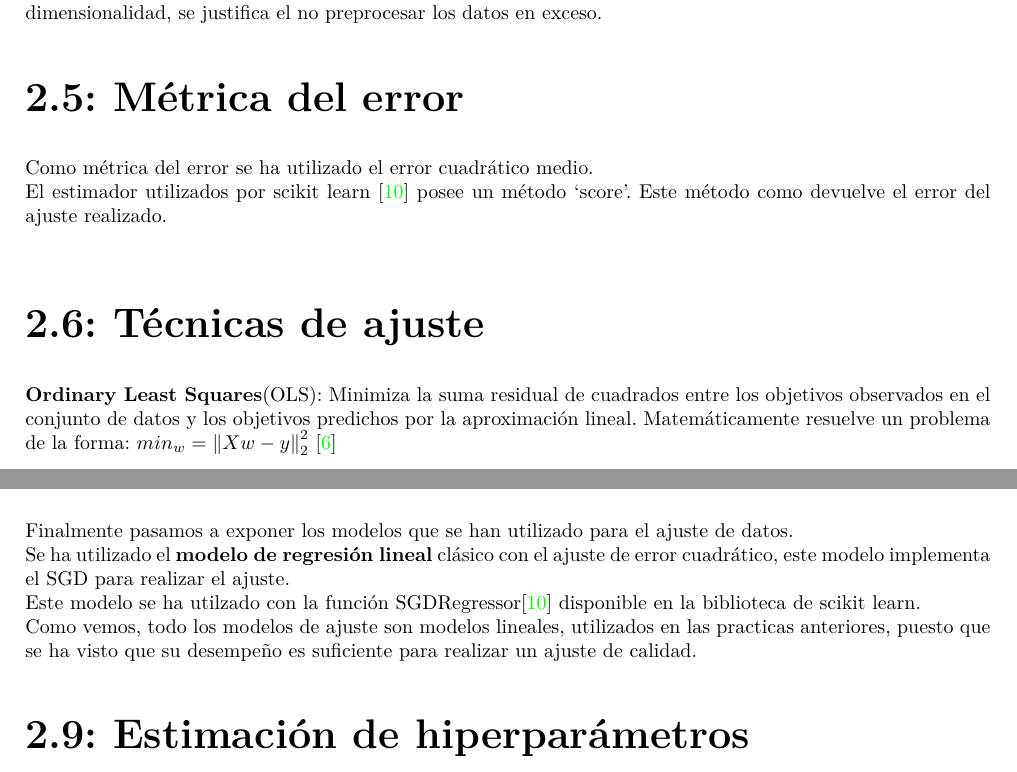
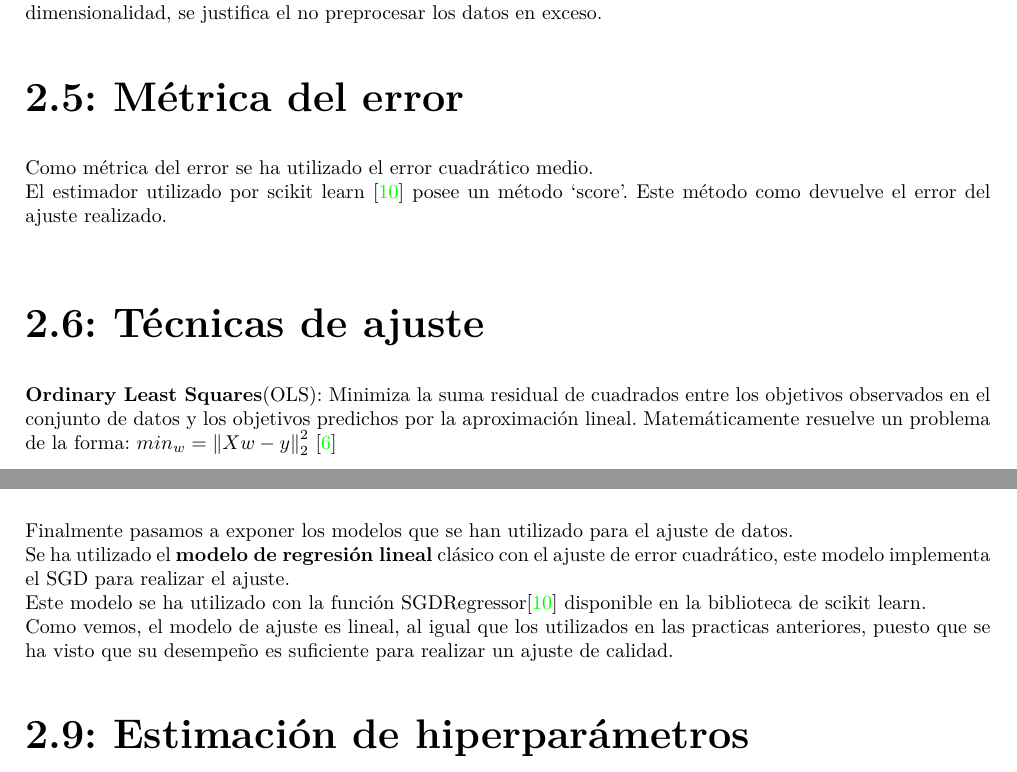
Before and after one commit to Alexmnzlms/AA, a LaTeX document (Practica/Practica3/doc/demo.tex, which reads Practica/Practica3/doc/regresion.tex): two parts of pages 12 and 13 of 17, joined at a grey line, cut so that both start at the same text. Compiled offline with LuaLaTeX.

Commit message:
Final final

```diff
--- a/Practica/Practica3/doc/regresion.tex
+++ b/Practica/Practica3/doc/regresion.tex
@@ -30,7 +30,7 @@ También es necesario recalcar que los datos ya se encuentran preprocesados pues
 
 \section{Métrica del error}
 Como métrica del error se ha utilizado el error cuadrático medio.\\
-El estimador utilizados por scikit learn \cite{SGDRegressor} posee un método `score'. Este método como devuelve el error del ajuste realizado.\\
+El estimador utilizado por scikit learn \cite{SGDRegressor} posee un método `score'. Este método como devuelve el error del ajuste realizado.\\
 
 \section{Técnicas de ajuste}
 \textbf{Ordinary Least Squares}(OLS): Minimiza la suma residual de cuadrados entre los objetivos observados en el conjunto de datos y los objetivos predichos por la aproximación lineal. Matemáticamente resuelve un problema de la forma: $ min_w = \left \| Xw - y \right \|^{2}_{2} $ \cite{linearmodels}
@@ -43,9 +43,10 @@ $min_{w,c} \frac{1}{2} w^T w + C \sum_{i=1}^{n}log(exp(-y_i(X^T_iw+c))+1)$ \cite
 
 \section{Modelos utilizados}
 Finalmente pasamos a exponer los modelos que se han utilizado para el ajuste de datos.
-\\Se ha utilizado el \textbf{modelo de regresión lineal} clásico con el ajuste de error cuadrático, este modelo implementa el SGD para realizar el ajuste.
 \\
-Este modelo se ha utilzado con la función SGDRegressor\cite{SGDRegressor} disponible en la biblioteca de scikit learn.\\
-Como vemos, todo los modelos de ajuste son modelos lineales, utilizados en las practicas anteriores, puesto que se ha visto que su desempeño es suficiente para realizar un ajuste de calidad.
+Se ha utilizado el \textbf{modelo de regresión lineal} clásico con el ajuste de error cuadrático, este modelo implementa el SGD para realizar el ajuste.
+\\
+Este modelo se ha utilizado con la función SGDRegressor\cite{SGDRegressor} disponible en la biblioteca de scikit learn.\\
+Como vemos, el modelo de ajuste es lineal, al igual que los utilizados en las practicas anteriores, puesto que se ha visto que su desempeño es suficiente para realizar un ajuste de calidad.
 
 \section{Estimación de hiperparámetros}
```
Also changed, not shown: Practica/Practica3/doc/bibliografia.tex (+3 -0 lines), Practica/Practica3/doc/regresion.tex (10 more changed lines), 2 other files.
